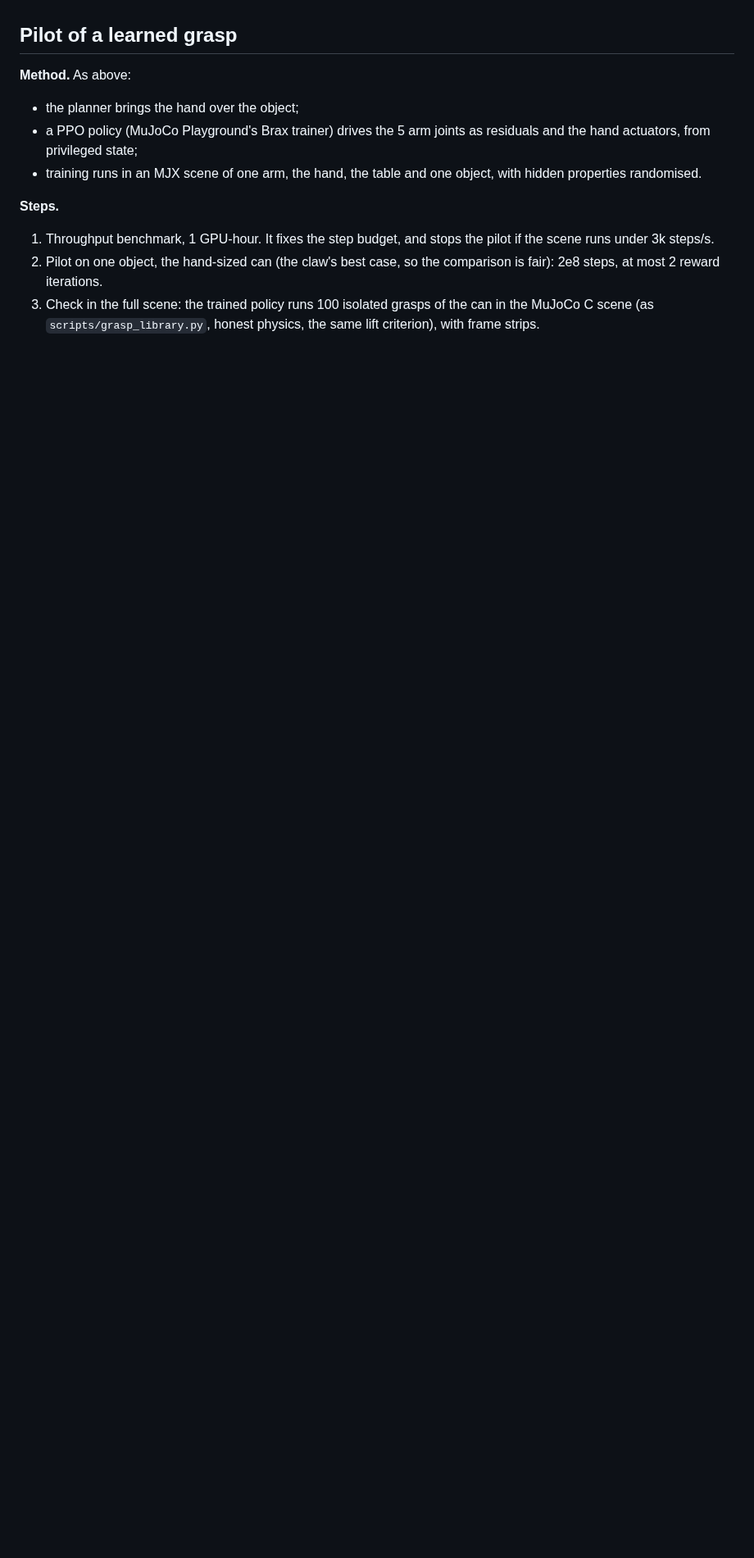
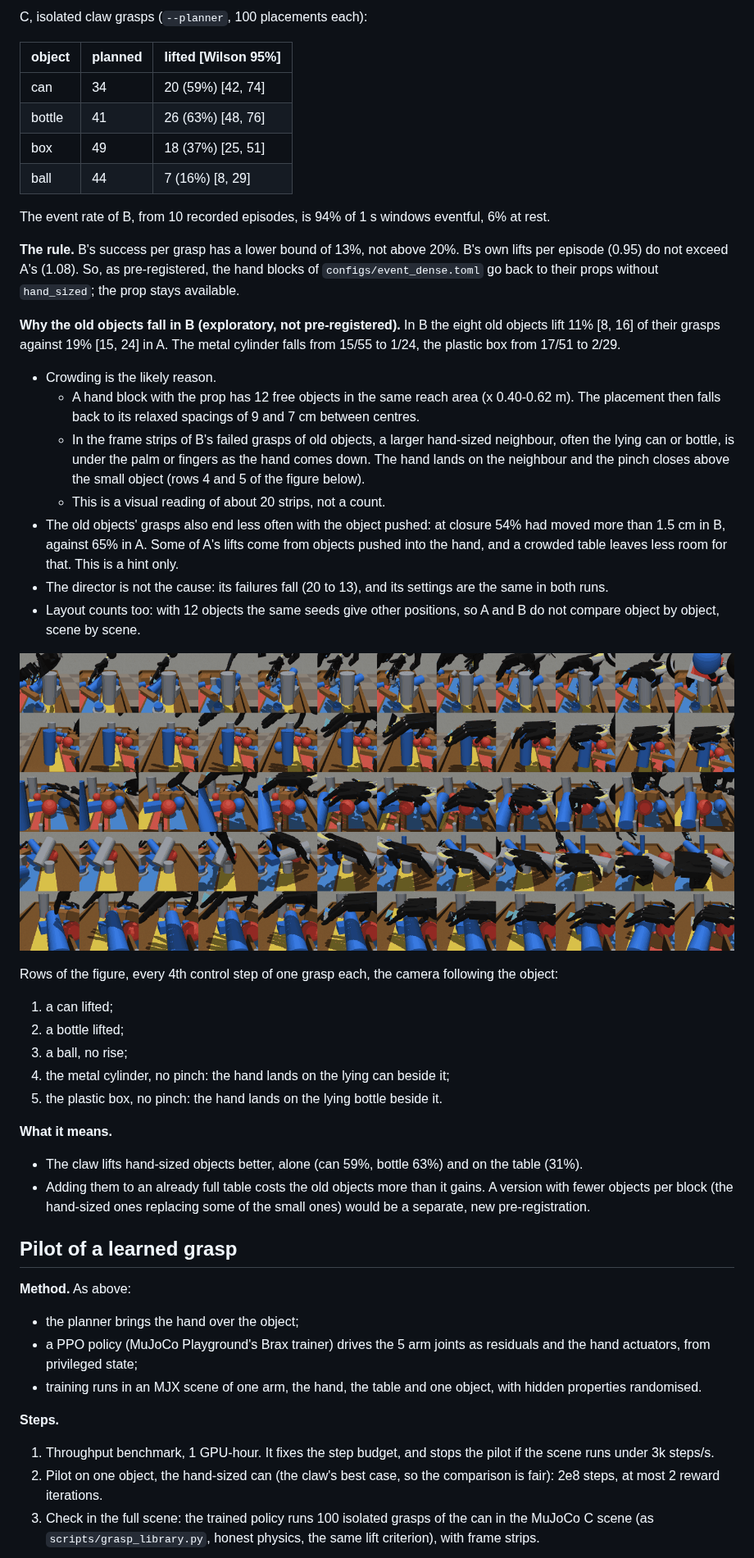
Before and after one commit to pasinit/sensorium, a Markdown page: docs/learned-grasp.md, the part around one of its changes. Shown at 82% size. Rendered like a GitHub page; pictures changed too: docs/figures/handsized_strips.png (added); blank space fills up the shorter version.

```diff
--- a/docs/learned-grasp.md
+++ b/docs/learned-grasp.md
@@ -136,3 +176,51 @@ slower cores on the cloud:
+C, isolated claw grasps (`--planner`, 100 placements each):
+
+| object | planned | lifted [Wilson 95%] |
+|---|---|---|
+| can | 34 | 20 (59%) [42, 74] |
+| bottle | 41 | 26 (63%) [48, 76] |
+| box | 49 | 18 (37%) [25, 51] |
+| ball | 44 | 7 (16%) [8, 29] |
+
+The event rate of B, from 10 recorded episodes, is 94% of 1 s windows eventful, 6% at rest.
+
+**The rule.** B's success per grasp has a lower bound of 13%, not above 20%. B's own lifts per
+episode (0.95) do not exceed A's (1.08). So, as pre-registered, the hand blocks of
+`configs/event_dense.toml` go back to their props without `hand_sized`; the prop stays available.
+
+**Why the old objects fall in B (exploratory, not pre-registered).** In B the eight old objects
+lift 11% [8, 16] of their grasps against 19% [15, 24] in A. The metal cylinder falls from 15/55 to
+1/24, the plastic box from 17/51 to 2/29.
+- Crowding is the likely reason.
+  - A hand block with the prop has 12 free objects in the same reach area (x 0.40-0.62 m). The
+    placement then falls back to its relaxed spacings of 9 and 7 cm between centres.
+  - In the frame strips of B's failed grasps of old objects, a larger hand-sized neighbour, often
+    the lying can or bottle, is under the palm or fingers as the hand comes down. The hand lands on
+    the neighbour and the pinch closes above the small object (rows 4 and 5 of the figure below).
+  - This is a visual reading of about 20 strips, not a count.
+- The old objects' grasps also end less often with the object pushed: at closure 54% had moved more
+  than 1.5 cm in B, against 65% in A. Some of A's lifts come from objects pushed into the hand, and
+  a crowded table leaves less room for that. This is a hint only.
+- The director is not the cause: its failures fall (20 to 13), and its settings are the same in both
+  runs.
+- Layout counts too: with 12 objects the same seeds give other positions, so A and B do not compare
+  object by object, scene by scene.
+
+![Frame strips](figures/handsized_strips.png)
+
+Rows of the figure, every 4th control step of one grasp each, the camera following the object:
+1. a can lifted;
+2. a bottle lifted;
+3. a ball, no rise;
+4. the metal cylinder, no pinch: the hand lands on the lying can beside it;
+5. the plastic box, no pinch: the hand lands on the lying bottle beside it.
+
+**What it means.**
+- The claw lifts hand-sized objects better, alone (can 59%, bottle 63%) and on the table (31%).
+- Adding them to an already full table costs the old objects more than it gains. A version with
+  fewer objects per block (the hand-sized ones replacing some of the small ones) would be a
+  separate, new pre-registration.
+
 ## Pilot of a learned grasp
 
 **Method.** As above:
```
Also changed, not shown: other parts of docs/learned-grasp.md (+46 -0 lines), docs/event-dense.md (+9 -6 lines), docs/figures/handsized_success_by_object.png (added), 1 other file.
